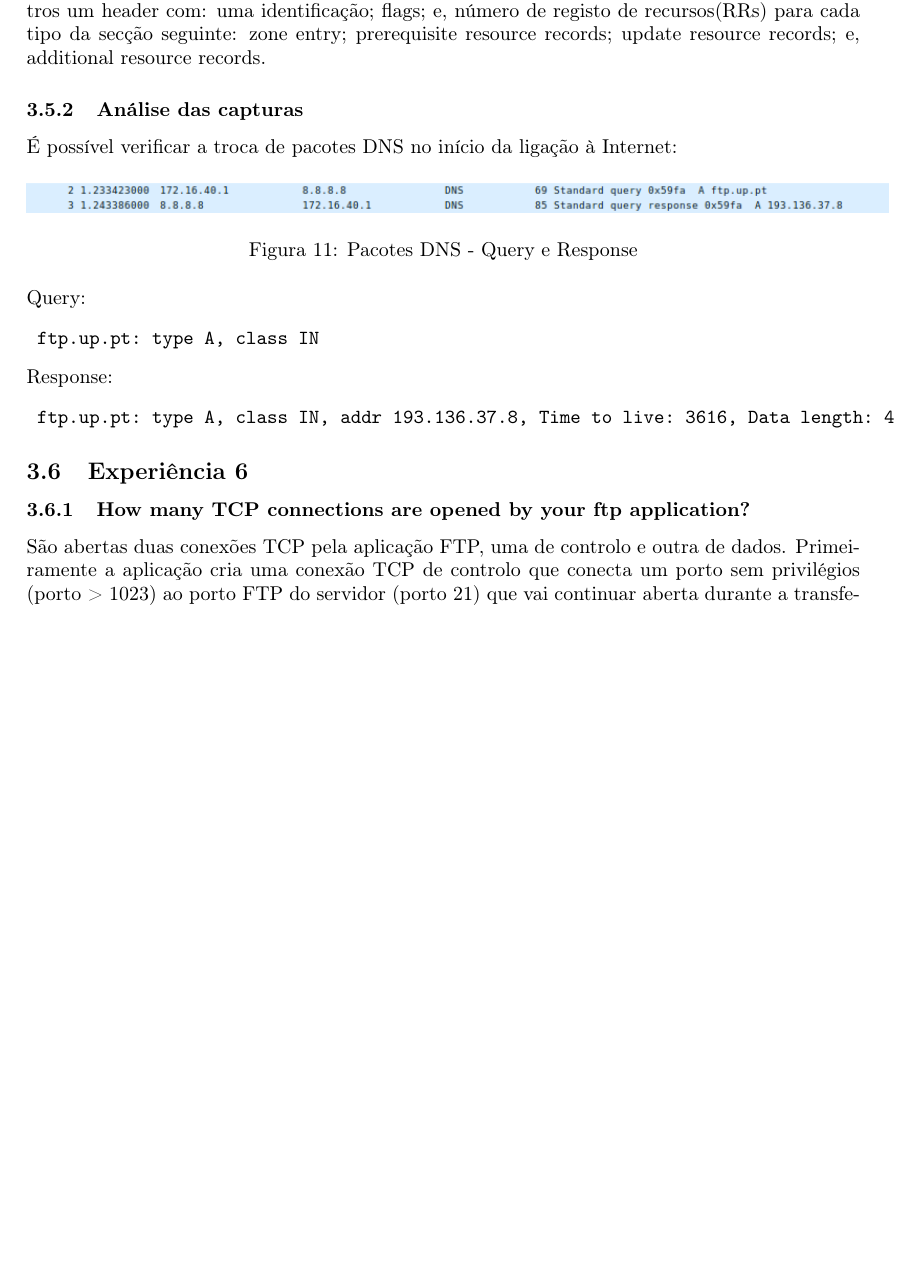
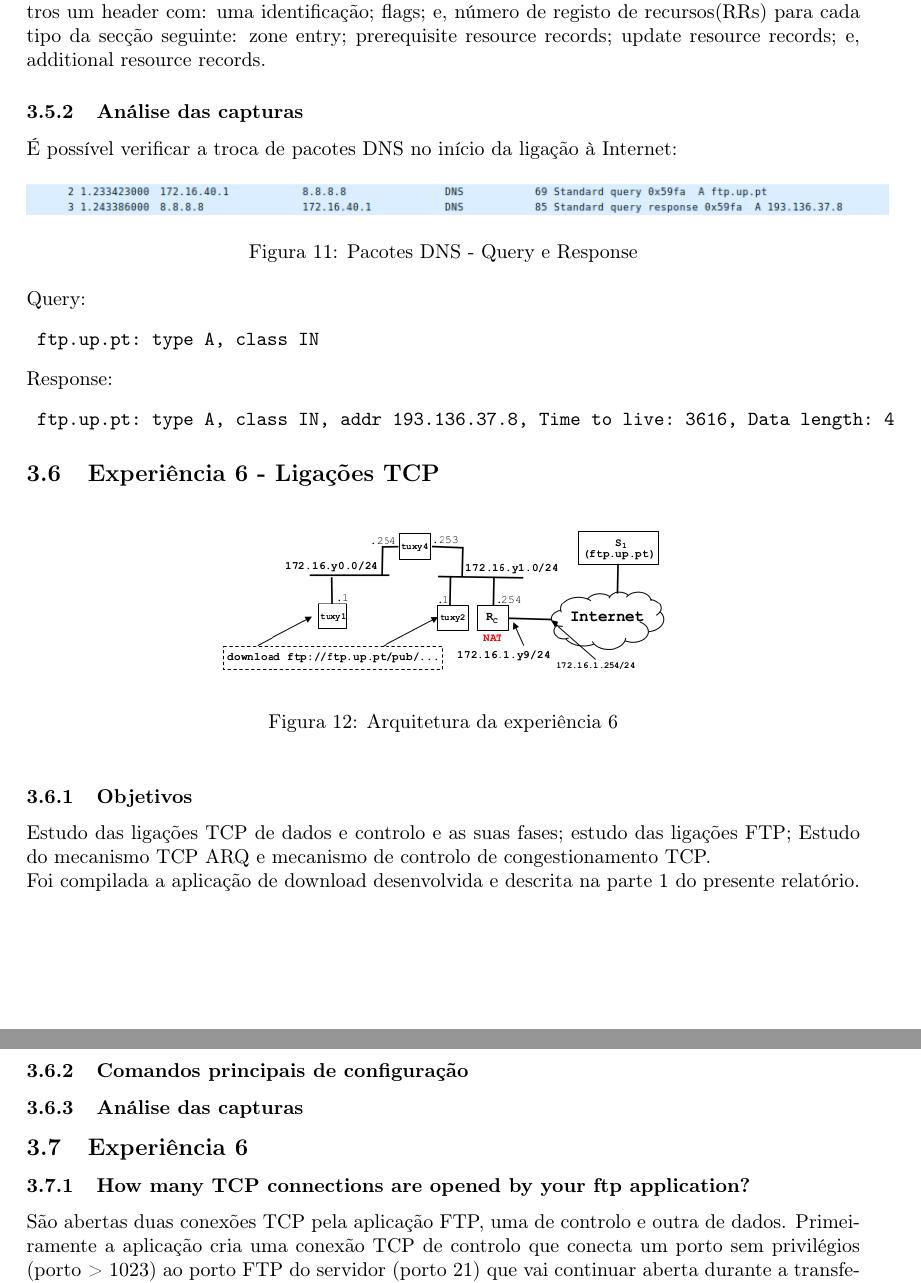
Before and after one commit to hugdru/RCOM, a LaTeX document (trab2/relatório/redes.tex): part of page 10 of 11 before the commit and two parts of pages 10 and 11 of 12 after it, the two joined at a grey line, cut so that both start at the same text, the shorter picture padded with empty space. Compiled offline with pdfLaTeX.

Commit message:
small changes

```diff
--- a/trab2/relatório/redes.tex
+++ b/trab2/relatório/redes.tex
@@ -425,7 +425,24 @@ Response:
 	ftp.up.pt: type A, class IN, addr 193.136.37.8, Time to live: 3616, Data length: 4
 \end{verbatim}
 
+\subsection{Experiência 6 - Ligações TCP}
+
+\begin{figure}[h]
+    \centering
+    \includegraphics[width=0.50\textwidth]{ArquitecturaNasExperiencias/exp6.png}
+    \caption{Arquitetura da experiência 6}
+\end{figure}
+
+\subsubsection{Objetivos}
+Estudo das ligações TCP de dados e controlo e as suas fases; estudo das ligações FTP; Estudo do mecanismo TCP ARQ e mecanismo de controlo de congestionamento TCP.
+
+Foi compilada a aplicação de download desenvolvida e descrita na parte 1 do presente relatório.
+\subsubsection{Comandos principais de configuração}
+
+\subsubsection{Análise das capturas}
+
 \subsection{Experiência 6}
+
 
 \subsubsection{How many TCP connections are opened by your ftp application?}
 
```
Also changed, not shown: trab2/relatório/redes.pdf, trab2/relatório/redes.tex (14 more changed lines).
